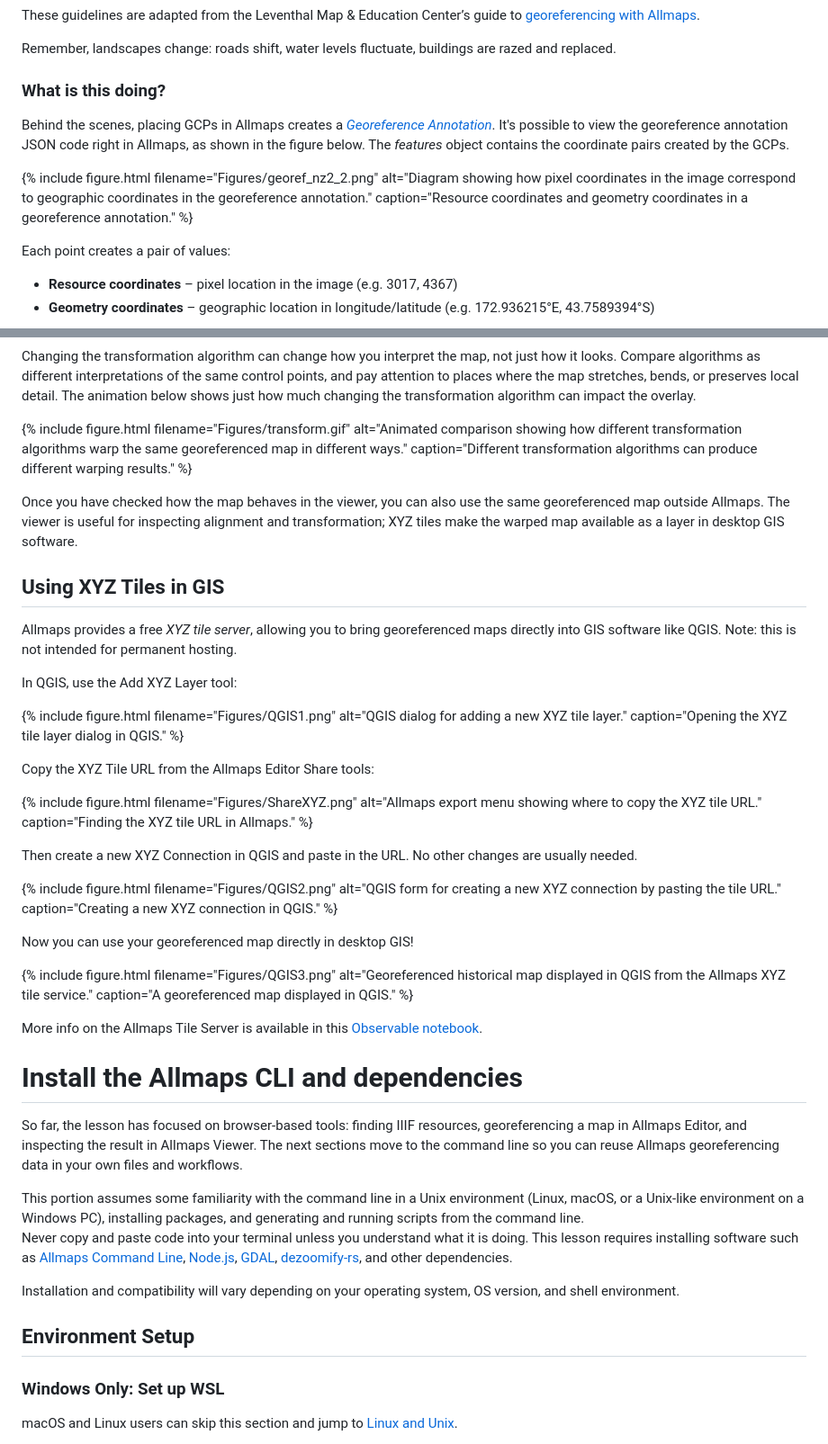
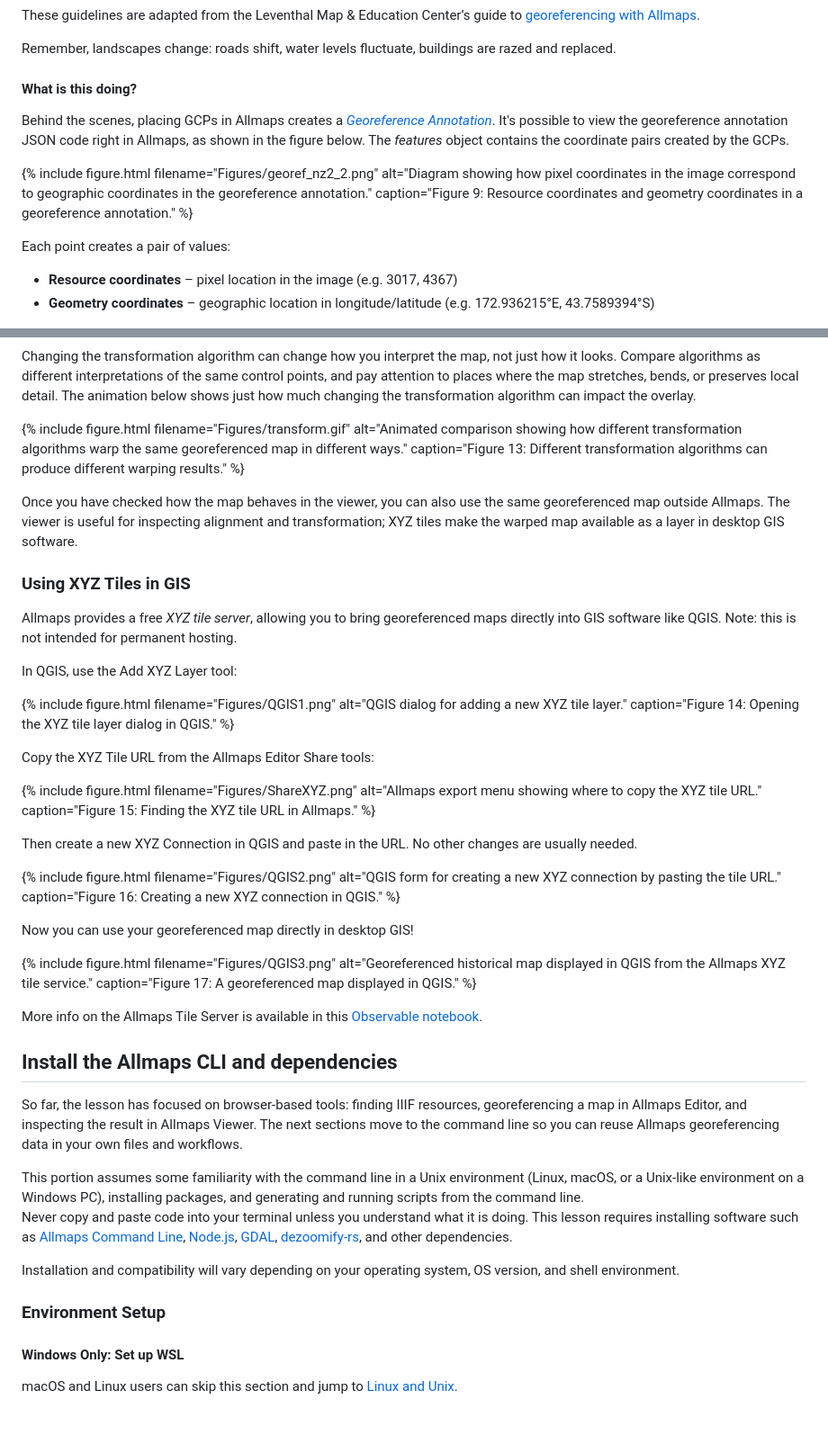
Before and after one commit to UWM-Libraries/ph-allmaps, a Markdown page: Visualizing-Historic_Maps-with-IIIF-and-Allmaps_Appel-Spangler/Lesson-text.md, 2 parts joined by grey strips. Shown at 90% size. Drawn GitHub-style; blank space fills up the shorter version.

```diff
--- a/Visualizing-Historic_Maps-with-IIIF-and-Allmaps_Appel-Spangler/Lesson-text.md
+++ b/Visualizing-Historic_Maps-with-IIIF-and-Allmaps_Appel-Spangler/Lesson-text.md
@@ -159,14 +170,14 @@ These guidelines are adapted from the Leventhal Map & Education Center’s guide
 
 Remember, landscapes change: roads shift, water levels fluctuate, buildings are razed and replaced.
 
-### What is this doing?
+#### What is this doing?
 
 Behind the scenes, placing GCPs in Allmaps creates a [*Georeference Annotation*](https://iiif.io/api/extension/georef/).
 It's possible to view the georeference annotation JSON code right in Allmaps, as shown in the figure below.
 The *features* object contains the coordinate pairs created by the GCPs.
 
 <!-- TODO: Refer to this diagram in text when introducing resource and geometry coordinates. -->
-{% include figure.html filename="Figures/georef_nz2_2.png" alt="Diagram showing how pixel coordinates in the image correspond to geographic coordinates in the georeference annotation." caption="Resource coordinates and geometry coordinates in a georeference annotation." %}
+{% include figure.html filename="Figures/georef_nz2_2.png" alt="Diagram showing how pixel coordinates in the image correspond to geographic coordinates in the georeference annotation." caption="Figure 9: Resource coordinates and geometry coordinates in a georeference annotation." %}
 
 Each point creates a pair of values:
 - **Resource coordinates** – pixel location in the image (e.g. 3017, 4367)
@@ -281,38 +292,38 @@ Changing the transformation algorithm can change how you interpret the map, not
 Compare algorithms as different interpretations of the same control points, and pay attention to places where the map stretches, bends, or preserves local detail.
 The animation below shows just how much changing the transformation algorithm can impact the overlay.
 
-{% include figure.html filename="Figures/transform.gif" alt="Animated comparison showing how different transformation algorithms warp the same georeferenced map in different ways." caption="Different transformation algorithms can produce different warping results." %}
+{% include figure.html filename="Figures/transform.gif" alt="Animated comparison showing how different transformation algorithms warp the same georeferenced map in different ways." caption="Figure 13: Different transformation algorithms can produce different warping results." %}
 
 Once you have checked how the map behaves in the viewer, you can also use the same georeferenced map outside Allmaps.
 The viewer is useful for inspecting alignment and transformation; XYZ tiles make the warped map available as a layer in desktop GIS software.
 
-## Using XYZ Tiles in GIS
+### Using XYZ Tiles in GIS
 
 Allmaps provides a free *XYZ tile server*, allowing you to bring georeferenced maps directly into GIS software like QGIS.
 Note: this is not intended for permanent hosting.
 
 In QGIS, use the Add XYZ Layer tool:
 
-{% include figure.html filename="Figures/QGIS1.png" alt="QGIS dialog for adding a new XYZ tile layer." caption="Opening the XYZ tile layer dialog in QGIS." %}
+{% include figure.html filename="Figures/QGIS1.png" alt="QGIS dialog for adding a new XYZ tile layer." caption="Figure 14: Opening the XYZ tile layer dialog in QGIS." %}
 
 Copy the XYZ Tile URL from the Allmaps Editor Share tools:
 
-{% include figure.html filename="Figures/ShareXYZ.png" alt="Allmaps export menu showing where to copy the XYZ tile URL." caption="Finding the XYZ tile URL in Allmaps." %}
+{% include figure.html filename="Figures/ShareXYZ.png" alt="Allmaps export menu showing where to copy the XYZ tile URL." caption="Figure 15: Finding the XYZ tile URL in Allmaps." %}
 
 Then create a new XYZ Connection in QGIS and paste in the URL. No other changes are usually needed.
 
-{% include figure.html filename="Figures/QGIS2.png" alt="QGIS form for creating a new XYZ connection by pasting the tile URL." caption="Creating a new XYZ connection in QGIS." %}
+{% include figure.html filename="Figures/QGIS2.png" alt="QGIS form for creating a new XYZ connection by pasting the tile URL." caption="Figure 16: Creating a new XYZ connection in QGIS." %}
 
 Now you can use your georeferenced map directly in desktop GIS!
 
-{% include figure.html filename="Figures/QGIS3.png" alt="Georeferenced historical map displayed in QGIS from the Allmaps XYZ tile service." caption="A georeferenced map displayed in QGIS." %}
+{% include figure.html filename="Figures/QGIS3.png" alt="Georeferenced historical map displayed in QGIS from the Allmaps XYZ tile service." caption="Figure 17: A georeferenced map displayed in QGIS." %}
 
 <!-- TODO: Explain limitations of the Allmaps tile server, frame it as relatively short term. -->
 
 More info on the Allmaps Tile Server is available in this [Observable notebook](https://observablehq.com/@allmaps/allmaps-tile-server).
 
 <!-- Begin Part 3.00 -->
-# Install the Allmaps CLI and dependencies
+## Install the Allmaps CLI and dependencies
 
 So far, the lesson has focused on browser-based tools: finding IIIF resources, georeferencing a map in Allmaps Editor, and inspecting the result in Allmaps Viewer.
 The next sections move to the command line so you can reuse Allmaps georeferencing data in your own files and workflows.
@@ -334,9 +345,9 @@ Installation and compatibility will vary depending on your operating system,
 OS version, and shell environment.
 </div>
 
-## Environment Setup
+### Environment Setup
 
-### Windows Only: Set up WSL
+#### Windows Only: Set up WSL
 
 macOS and Linux users can skip this section and jump to [Linux and Unix](#linux-and-unix).
 
```
Also changed, not shown: other parts of Visualizing-Historic_Maps-with-IIIF-and-Allmaps_Appel-Spangler/Lesson-text.md (+57 -46 lines).
